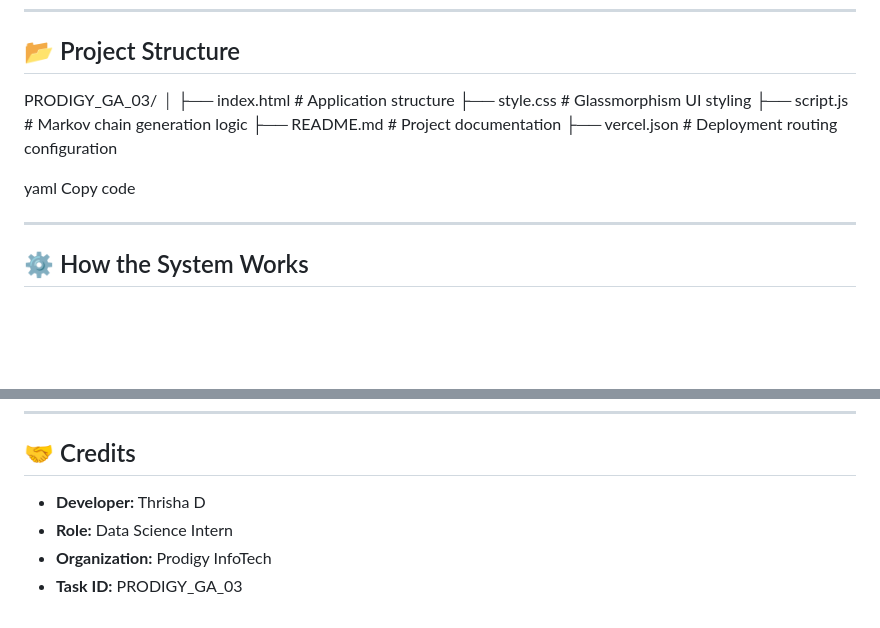
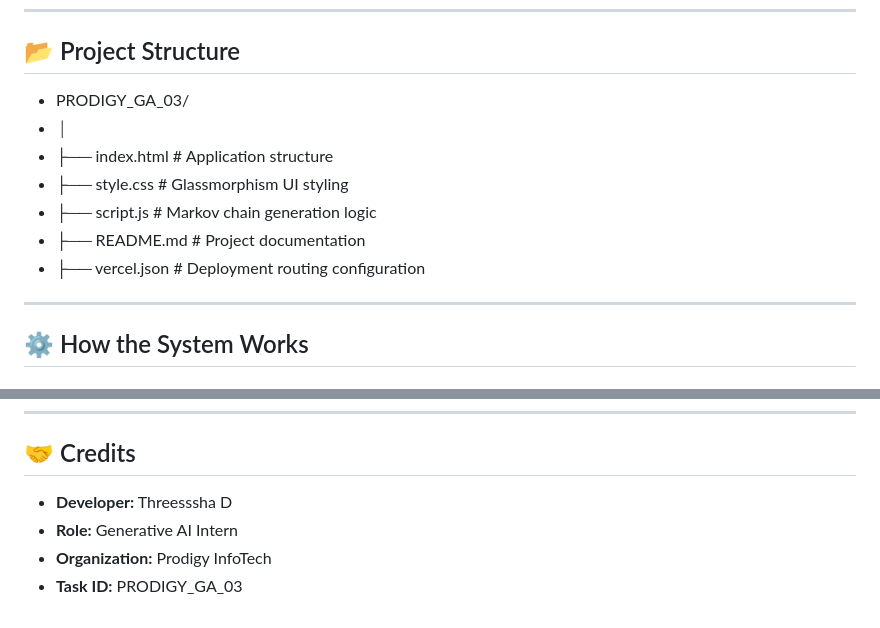
Before and after one commit to threesshad-cpu/PRODIGY_GA_03, a Markdown page: README.md, 2 parts joined by grey strips. GitHub-like rendering; blank space fills up the shorter version.

Commit message:
Update README with project details and structure

```diff
--- a/README.md
+++ b/README.md
@@ -49,16 +49,13 @@ This project intentionally steps back to highlight the **mathematical elegance a
 
 ## 📂 Project Structure
 
-PRODIGY_GA_03/
-│
-├── index.html # Application structure
-├── style.css # Glassmorphism UI styling
-├── script.js # Markov chain generation logic
-├── README.md # Project documentation
-├── vercel.json # Deployment routing configuration
-
-yaml
-Copy code
+- PRODIGY_GA_03/
+- │
+- ├── index.html # Application structure
+- ├── style.css # Glassmorphism UI styling
+- ├── script.js # Markov chain generation logic
+- ├── README.md # Project documentation
+- ├── vercel.json # Deployment routing configuration
 
 ---
 
@@ -173,7 +167,7 @@ This project lays a strong conceptual foundation for advanced NLP models such as
 
 ## 🤝 Credits
 
-- **Developer:** Thrisha D
-- **Role:** Data Science Intern
+- **Developer:** Threesssha D
+- **Role:** Generative AI Intern
 - **Organization:** Prodigy InfoTech
 - **Task ID:** PRODIGY_GA_03
```
Also changed, not shown: other parts of README.md (+1 -4 lines).
